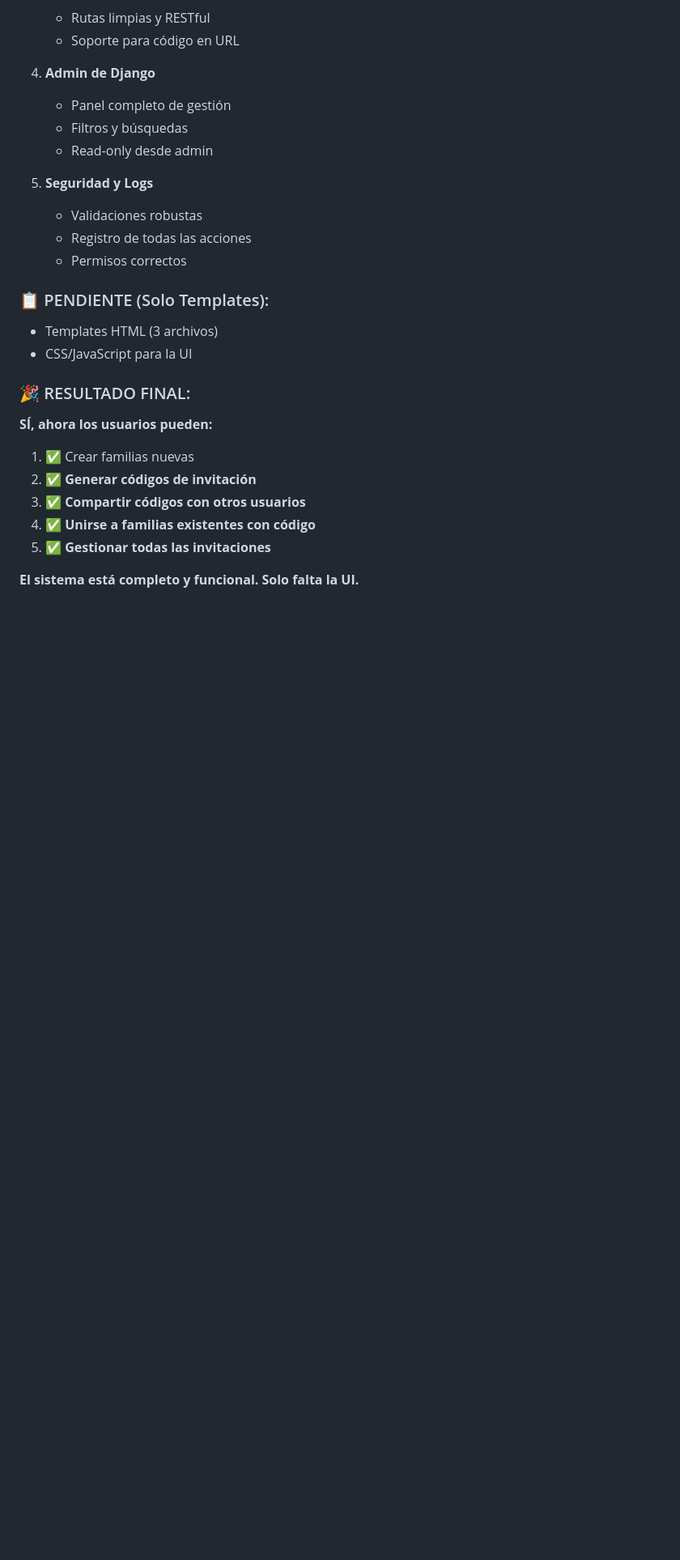
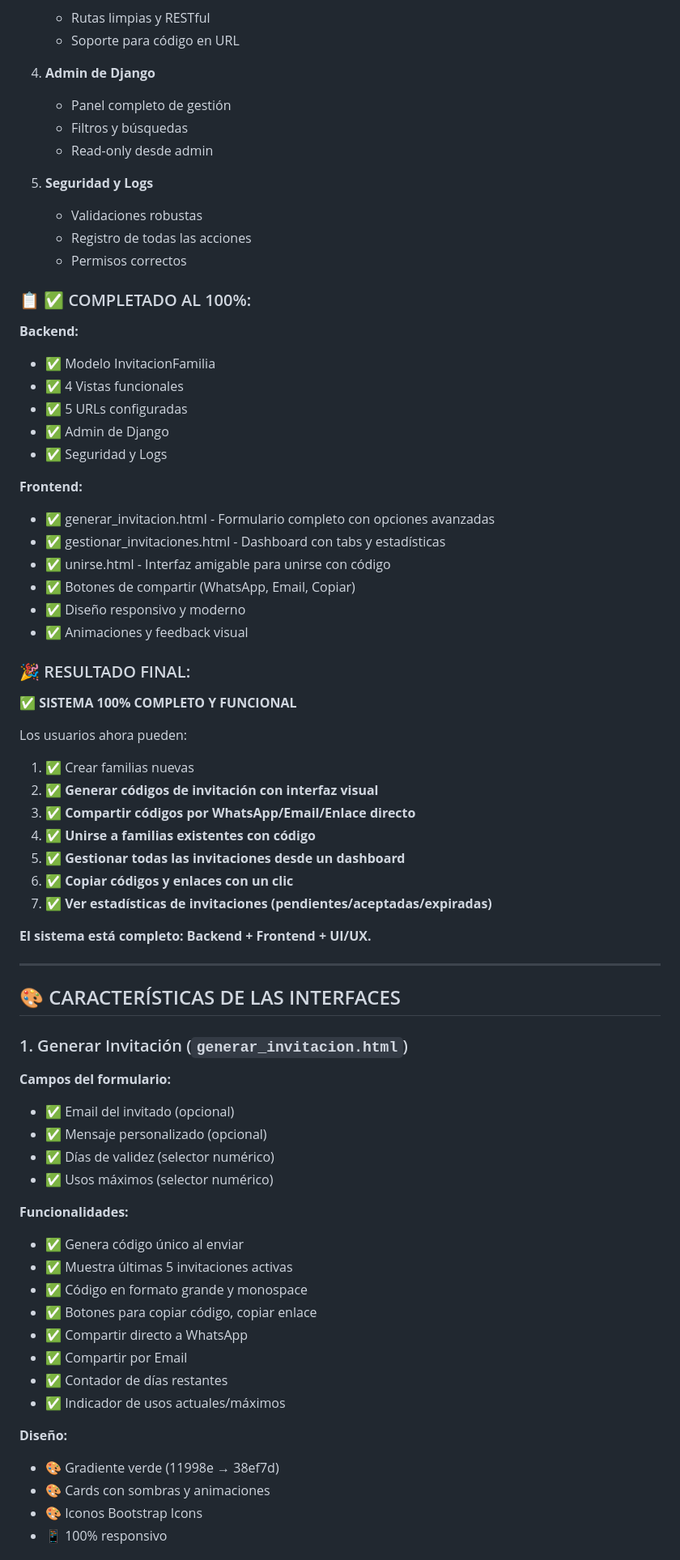
Before and after one commit to LUISGA64/gastos-familiares, a Markdown page: SISTEMA_INVITACIONES_FAMILIAS.md, the part around one of its changes. Shown at 81% size. GitHub-like rendering; blank space fills up the shorter version.

Commit message:
docs: Actualizar documentación - Sistema de invitaciones 100% completo

```diff
--- a/SISTEMA_INVITACIONES_FAMILIAS.md
+++ b/SISTEMA_INVITACIONES_FAMILIAS.md
@@ -494,18 +494,63 @@ CREADOR DE FAMILIA                    USUARIO INVITADO
    - Registro de todas las acciones
    - Permisos correctos
 
-### 📋 PENDIENTE (Solo Templates):
+### 📋 ✅ COMPLETADO AL 100%:
 
-- Templates HTML (3 archivos)
-- CSS/JavaScript para la UI
+**Backend:**
+- ✅ Modelo InvitacionFamilia
+- ✅ 4 Vistas funcionales
+- ✅ 5 URLs configuradas
+- ✅ Admin de Django
+- ✅ Seguridad y Logs
+
+**Frontend:**
+- ✅ generar_invitacion.html - Formulario completo con opciones avanzadas
+- ✅ gestionar_invitaciones.html - Dashboard con tabs y estadísticas
+- ✅ unirse.html - Interfaz amigable para unirse con código
+- ✅ Botones de compartir (WhatsApp, Email, Copiar)
+- ✅ Diseño responsivo y moderno
+- ✅ Animaciones y feedback visual
 
 ### 🎉 RESULTADO FINAL:
 
-**SÍ, ahora los usuarios pueden:**
+**✅ SISTEMA 100% COMPLETO Y FUNCIONAL**
+
+Los usuarios ahora pueden:
 1. ✅ Crear familias nuevas
-2. ✅ **Generar códigos de invitación**
-3. ✅ **Compartir códigos con otros usuarios**
+2. ✅ **Generar códigos de invitación con interfaz visual**
+3. ✅ **Compartir códigos por WhatsApp/Email/Enlace directo**
 4. ✅ **Unirse a familias existentes con código**
-5. ✅ **Gestionar todas las invitaciones**
+5. ✅ **Gestionar todas las invitaciones desde un dashboard**
+6. ✅ **Copiar códigos y enlaces con un clic**
+7. ✅ **Ver estadísticas de invitaciones (pendientes/aceptadas/expiradas)**
 
-**El sistema está completo y funcional. Solo falta la UI.**
+**El sistema está completo: Backend + Frontend + UI/UX.**
+
+---
+
+## 🎨 CARACTERÍSTICAS DE LAS INTERFACES
+
+### 1. Generar Invitación (`generar_invitacion.html`)
+
+**Campos del formulario:**
+- ✅ Email del invitado (opcional)
+- ✅ Mensaje personalizado (opcional)
+- ✅ Días de validez (selector numérico)
+- ✅ Usos máximos (selector numérico)
+
+**Funcionalidades:**
+- ✅ Genera código único al enviar
+- ✅ Muestra últimas 5 invitaciones activas
+- ✅ Código en formato grande y monospace
+- ✅ Botones para copiar código, copiar enlace
+- ✅ Compartir directo a WhatsApp
+- ✅ Compartir por Email
+- ✅ Contador de días restantes
+- ✅ Indicador de usos actuales/máximos
+
+**Diseño:**
+- 🎨 Gradiente verde (11998e → 38ef7d)
+- 🎨 Cards con sombras y animaciones
+- 🎨 Iconos Bootstrap Icons
+- 📱 100% responsivo
+
```
Also changed, not shown: other parts of SISTEMA_INVITACIONES_FAMILIAS.md (+97 -2 lines).
